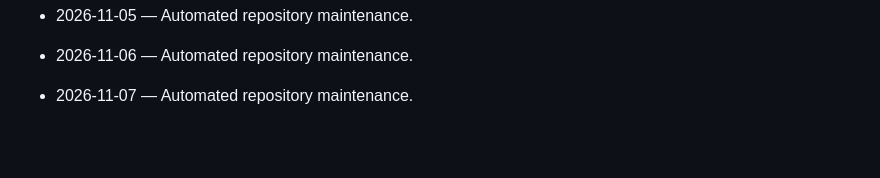
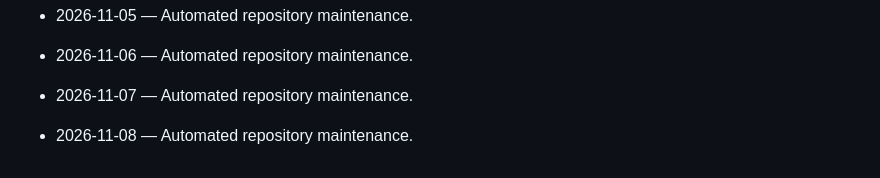
Before and after one commit to Mahnoor-Khizar/AutoXpress-by-Mahnoor, a Markdown page: DAILY_ACTIVITY.md, the part around the change. Rendered like a GitHub page; blank space fills up the shorter version.

Commit message:
chore: daily maintenance

```diff
--- a/DAILY_ACTIVITY.md
+++ b/DAILY_ACTIVITY.md
@@ -153,3 +153,5 @@ This file is maintained automatically.
 - 2026-11-06 — Automated repository maintenance.
 
 - 2026-11-07 — Automated repository maintenance.
+
+- 2026-11-08 — Automated repository maintenance.
```
